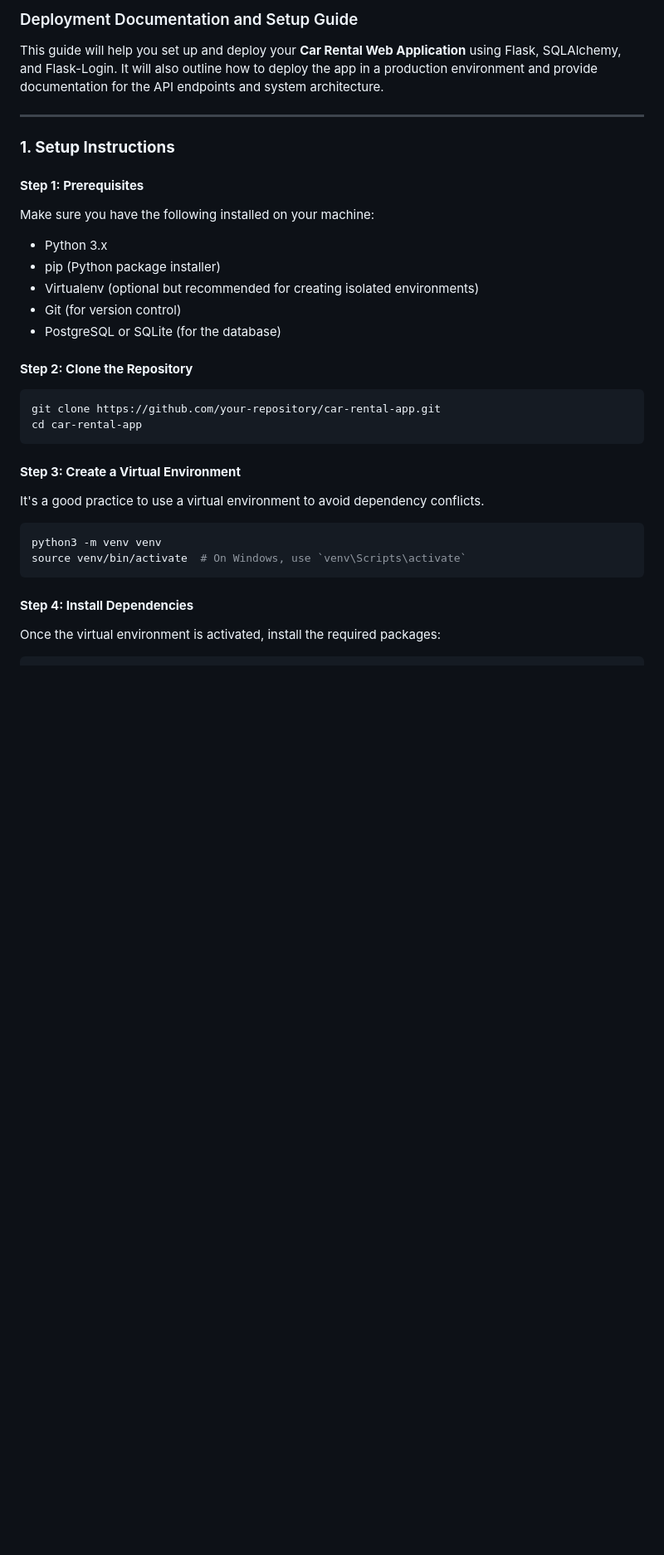
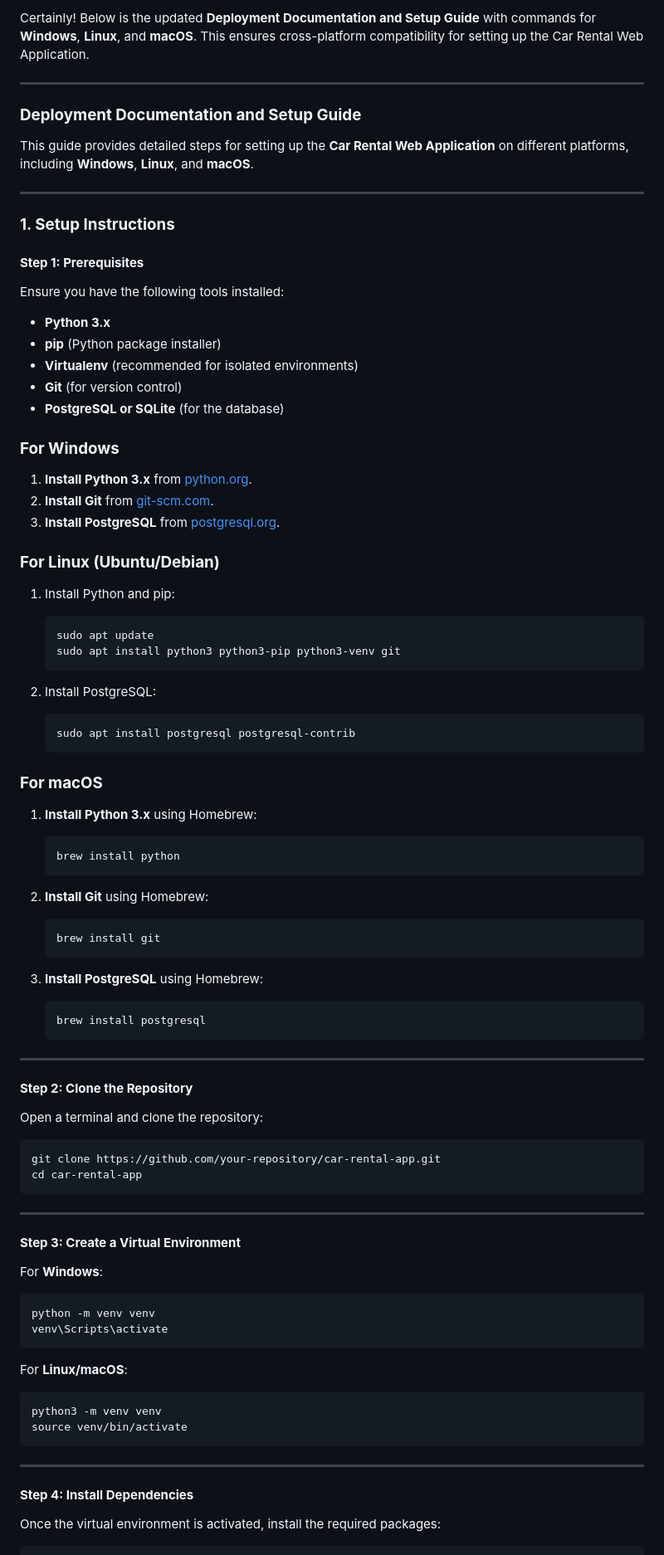
Before and after one commit to alanwtom/carmodel, a Markdown page: documentation.md, the part around the change printed below. Shown: that part at 83% size. Drawn GitHub-style; blank space fills up the shorter version.

````diff
--- a/documentation.md
+++ b/documentation.md
@@ -1,6 +1,10 @@
-### Deployment Documentation and Setup Guide
+Certainly! Below is the updated **Deployment Documentation and Setup Guide** with commands for **Windows**, **Linux**, and **macOS**. This ensures cross-platform compatibility for setting up the Car Rental Web Application.
 
-This guide will help you set up and deploy your **Car Rental Web Application** using Flask, SQLAlchemy, and Flask-Login. It will also outline how to deploy the app in a production environment and provide documentation for the API endpoints and system architecture.
+---
+
+### **Deployment Documentation and Setup Guide**
+
+This guide provides detailed steps for setting up the **Car Rental Web Application** on different platforms, including **Windows**, **Linux**, and **macOS**.
 
 ---
 
@@ -8,29 +12,85 @@ This guide will help you set up and deploy your **Car Rental Web Application** u
 
 #### **Step 1: Prerequisites**
 
-Make sure you have the following installed on your machine:
+Ensure you have the following tools installed:
 
-* Python 3.x
-* pip (Python package installer)
-* Virtualenv (optional but recommended for creating isolated environments)
-* Git (for version control)
-* PostgreSQL or SQLite (for the database)
+* **Python 3.x**
+* **pip** (Python package installer)
+* **Virtualenv** (recommended for isolated environments)
+* **Git** (for version control)
+* **PostgreSQL or SQLite** (for the database)
+
+### **For Windows**
+
+1. **Install Python 3.x** from [python.org](https://www.python.org/downloads/).
+2. **Install Git** from [git-scm.com](https://git-scm.com/download/win).
+3. **Install PostgreSQL** from [postgresql.org](https://www.postgresql.org/download/windows/).
+
+### **For Linux (Ubuntu/Debian)**
+
+1. Install Python and pip:
+
+   ```bash
+   sudo apt update
+   sudo apt install python3 python3-pip python3-venv git
+   ```
+
+2. Install PostgreSQL:
+
+   ```bash
+   sudo apt install postgresql postgresql-contrib
+   ```
+
+### **For macOS**
+
+1. **Install Python 3.x** using Homebrew:
+
+   ```bash
+   brew install python
+   ```
+
+2. **Install Git** using Homebrew:
+
+   ```bash
+   brew install git
+   ```
+
+3. **Install PostgreSQL** using Homebrew:
+
+   ```bash
+   brew install postgresql
+   ```
+
+---
 
 #### **Step 2: Clone the Repository**
+
+Open a terminal and clone the repository:
 
 ```bash
 git clone https://github.com/your-repository/car-rental-app.git
 cd car-rental-app
 ```
 
+---
+
 #### **Step 3: Create a Virtual Environment**
 
-It's a good practice to use a virtual environment to avoid dependency conflicts.
+For **Windows**:
+
+```bash
+python -m venv venv
+venv\Scripts\activate
+```
+
+For **Linux/macOS**:
 
 ```bash
 python3 -m venv venv
-source venv/bin/activate  # On Windows, use `venv\Scripts\activate`
+source venv/bin/activate
 ```
+
+---
 
 #### **Step 4: Install Dependencies**
 
````
Also changed, not shown: other parts of documentation.md (+181 -172 lines).
